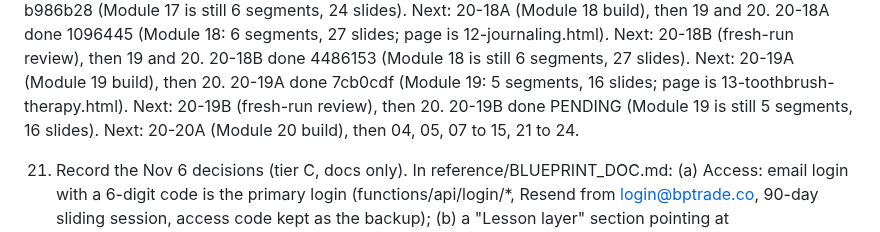
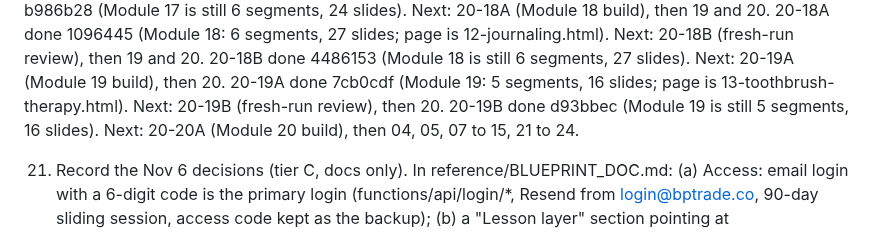
Before and after one commit to turners1987-code/The-Blueprint, a Markdown page: reference/BACKLOG.md, the part around the change. Rendered like a GitHub page.

Commit message:
BACKLOG: 20-19B progress line
Co-Authored-By: Claude Fable 5.1 <noreply@anthropic.com>
Claude-Session: https://claude.ai/code/session_012WJeW3gekHXHsyoFbuS72t

```diff
--- a/reference/BACKLOG.md
+++ b/reference/BACKLOG.md
@@ -60,7 +60,7 @@ In order. Items marked (local) need files on the G: drive and run locally, not i
    20-18A done 1096445 (Module 18: 6 segments, 27 slides; page is 12-journaling.html). Next: 20-18B (fresh-run review), then 19 and 20.
    20-18B done 4486153 (Module 18 is still 6 segments, 27 slides). Next: 20-19A (Module 19 build), then 20.
    20-19A done 7cb0cdf (Module 19: 5 segments, 16 slides; page is 13-toothbrush-therapy.html). Next: 20-19B (fresh-run review), then 20.
-   20-19B done PENDING (Module 19 is still 5 segments, 16 slides). Next: 20-20A (Module 20 build), then 04, 05, 07 to 15, 21 to 24.
+   20-19B done d93bbec (Module 19 is still 5 segments, 16 slides). Next: 20-20A (Module 20 build), then 04, 05, 07 to 15, 21 to 24.
 
 21. Record the Nov 6 decisions (tier C, docs only). In reference/BLUEPRINT_DOC.md: (a) Access: email login with a 6-digit code is the primary login (functions/api/login/*, Resend from login@bptrade.co, 90-day sliding session, access code kept as the backup); (b) a "Lesson layer" section pointing at reference/LESSON_STANDARD.md, naming Module 06 as the approved template (Nov 6), the Kokoro bf_emma voice, the two-stem music slider, the soundtrack rule (POOL/ENDING in scripts/render-narration.py, music files never in the repo), the slide kit, synth-bars, and that audio renders are a local batch; (c) module status: all 25 published, lesson layer rolling out per BACKLOG item 20. In reference/DECISIONS.md add dated lines for: email login replaces code-per-device; one soundtrack per module plus an ending track; spoken times written as said; one joke per video that reads on paper; organic synthetic bars only. Keep every existing line. npm test green.
 
```
